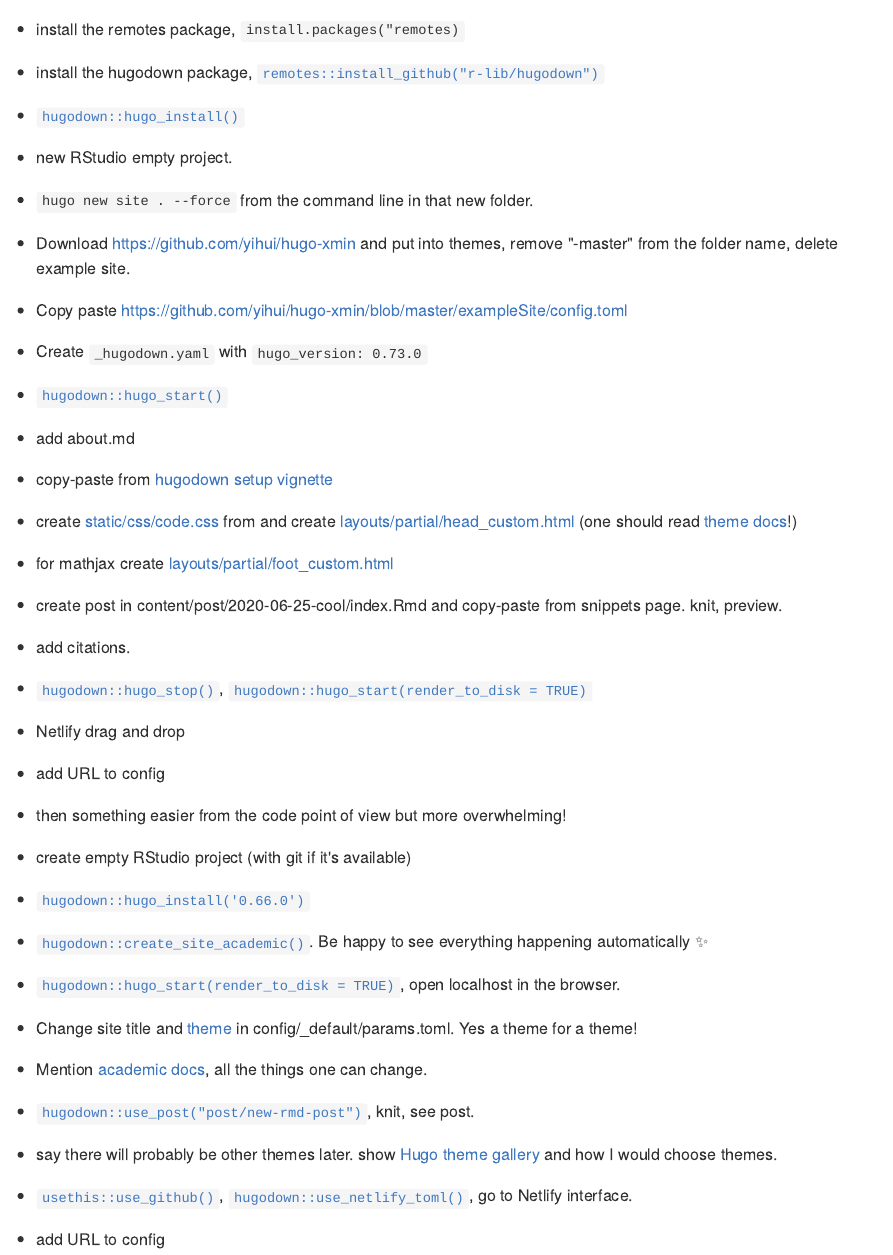
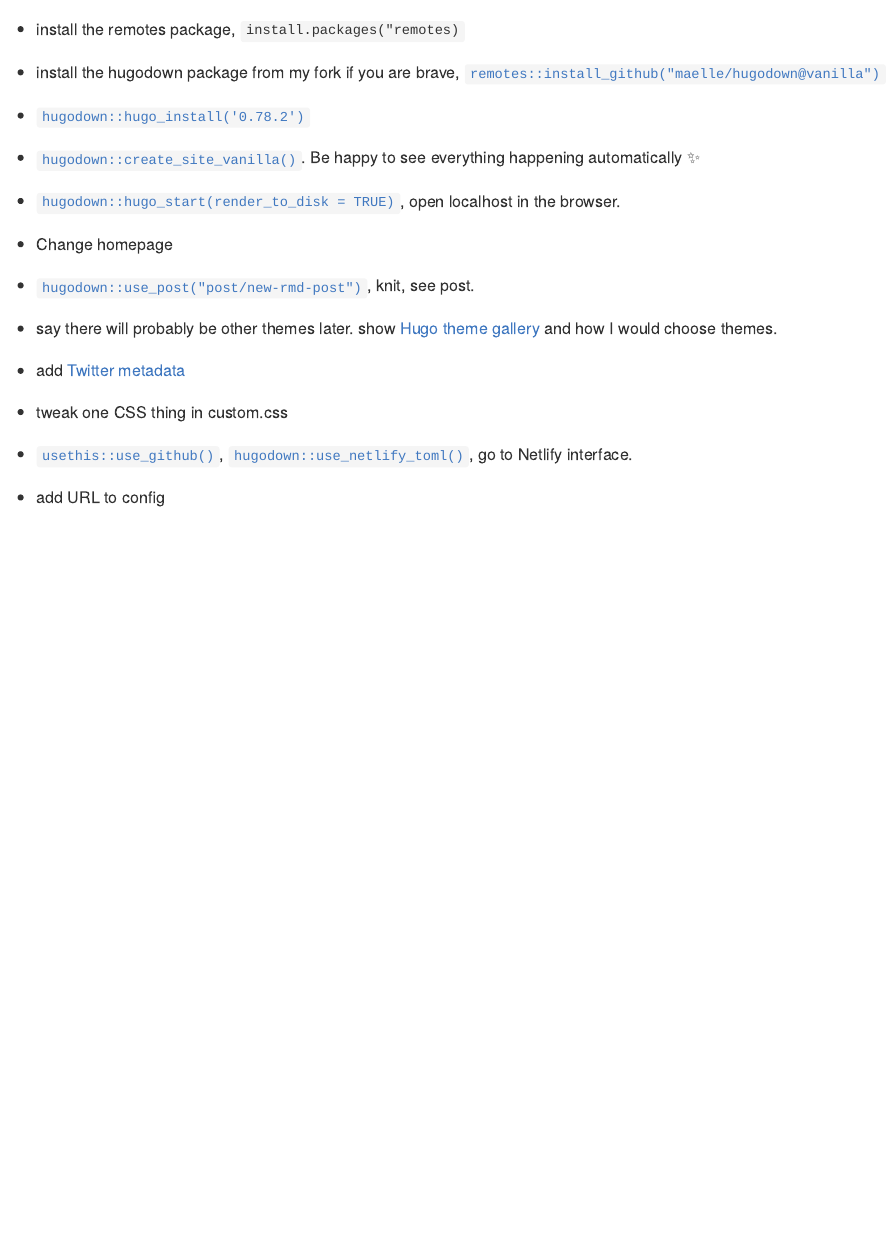
Before and after one commit to maelle/rmd-blogging-jozi, an R Markdown document (content/hugo/demo/index.en.Rmd): the page in a window 1100 px wide, from its top. The pictures show the output file content/hugo/demo/index.en.md that the author committed with the source, drawn offline in the style of GitHub.

Commit message:
new demo

```diff
--- a/content/hugo/demo/index.en.Rmd
+++ b/content/hugo/demo/index.en.Rmd
@@ -8,58 +8,24 @@
 
 - install the remotes package, `install.packages("remotes)`
 
-- install the hugodown package, `remotes::install_github("r-lib/hugodown")`
+- install the hugodown package from my fork if you are brave, `remotes::install_github("maelle/hugodown@vanilla")`
 
-- `hugodown::hugo_install()`
+- `hugodown::hugo_install('0.78.2')`
 
-- new RStudio empty project.
-
-- `hugo new site . --force` from the command line in that new folder.
-
-- Download https://github.com/yihui/hugo-xmin and put into themes, remove "-master" from the folder name, delete example site.
-
-- Copy paste https://github.com/yihui/hugo-xmin/blob/master/exampleSite/config.toml
-
-- Create `_hugodown.yaml` with `hugo_version: 0.73.0`
-
-- `hugodown::hugo_start()`
-
-- add about.md
-
-- copy-paste from [hugodown setup vignette](https://hugodown.r-lib.org/articles/config.html)
-
-- create [static/css/code.css](/snippets/#codecss) from and create [layouts/partial/head_custom.html](/snippets/#head_customhtml) (one should read [theme docs](https://xmin.yihui.org/about/)!)
-
-- for mathjax create [layouts/partial/foot_custom.html](/snippets/#head_customhtml)
-
-- create post in content/post/2020-06-25-cool/index.Rmd and copy-paste from snippets page. knit, preview.
-
-- add citations.
-
-- `hugodown::hugo_stop()`, `hugodown::hugo_start(render_to_disk = TRUE)`
-
-- Netlify drag and drop
-
-- add URL to config
-
-- then something easier from the code point of view but more overwhelming!
-
-- create empty RStudio project (with git if it's available)
-
-- `hugodown::hugo_install('0.66.0')`
-
-- `hugodown::create_site_academic()`. Be happy to see everything happening automatically :sparkles:
+- `hugodown::create_site_vanilla()`. Be happy to see everything happening automatically :sparkles:
 
 - `hugodown::hugo_start(render_to_disk = TRUE)`, open localhost in the browser.
 
-- Change site title and [theme](https://sourcethemes.com/academic/themes/) in config/_default/params.toml. Yes a theme for a theme!
-
-- Mention [academic docs](https://sourcethemes.com/academic/), all the things one can change.
+- Change homepage
 
 - `hugodown::use_post("post/new-rmd-post")`, knit, see post.
 
 - say there will probably be other themes later. show [Hugo theme gallery](https://themes.gohugo.io/) and how I would choose themes.
 
+- add [Twitter metadata](https://gohugo.io/templates/internal/#twitter-cards)
+
+- tweak one CSS thing in custom.css
+
 - `usethis::use_github()`, `hugodown::use_netlify_toml()`, go to Netlify interface.
 
 - add URL to config
```
Also changed, not shown: content/snippets.en.md (+13 -0 lines), content/hugo/demo/index.en.md.
